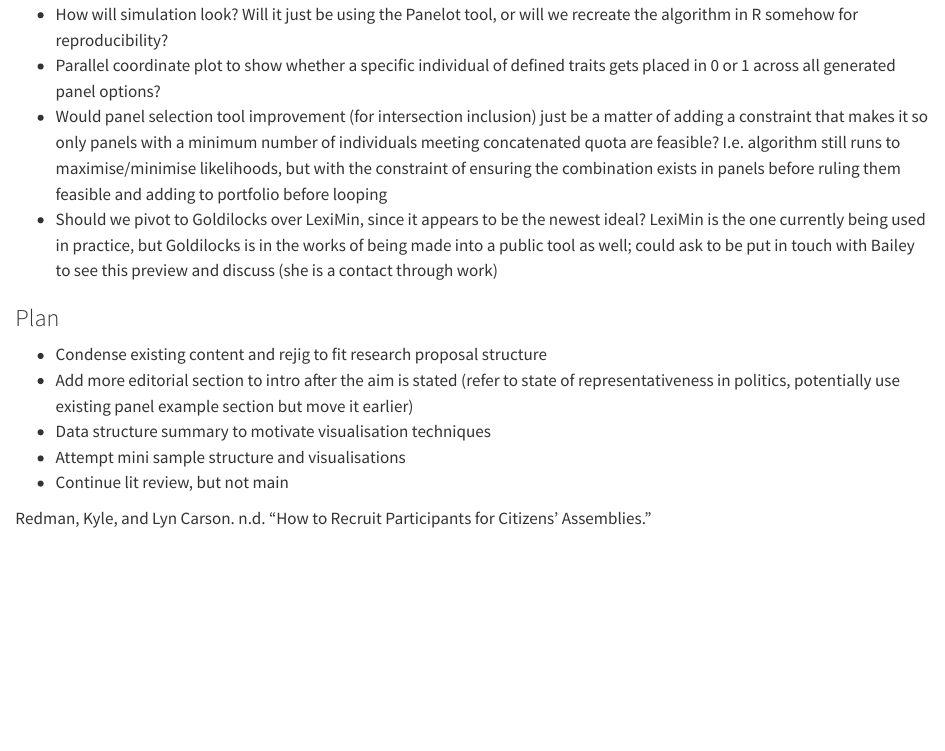
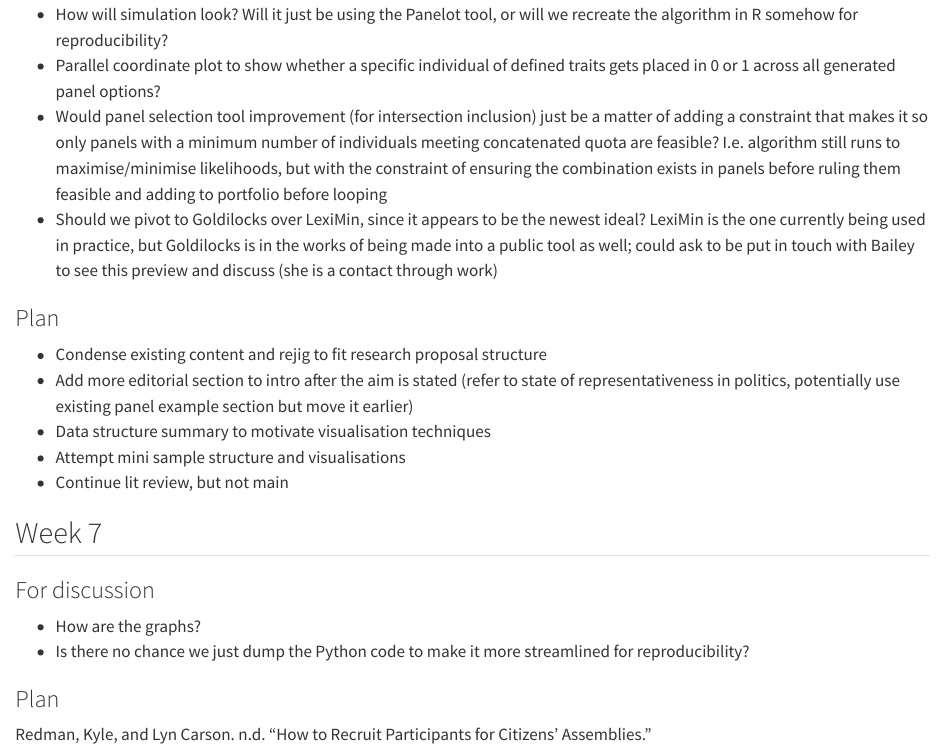
Before and after one commit to Pian0Dan/Research-Proposal, a Quarto document (README.qmd): the page in a window 1100 px wide, from 1630 px down. Rendered offline with R 4.5, knitr and Pandoc in place of Quarto, with nearby package versions; drawn as R Markdown's standard HTML page in place of the format the file asks for.

Commit message:
Updated README

```diff
--- a/README.qmd
+++ b/README.qmd
@@ -69,3 +69,11 @@ format: gfm
 - Data structure summary to motivate visualisation techniques
 - Attempt mini sample structure and visualisations
 - Continue lit review, but not main
+
+## Week 7
+
+### For discussion
+- How are the graphs?
+- Is there no chance we just dump the Python code to make it more streamlined for reproducibility?
+
+### Plan
```
Also changed, not shown: README.md.
